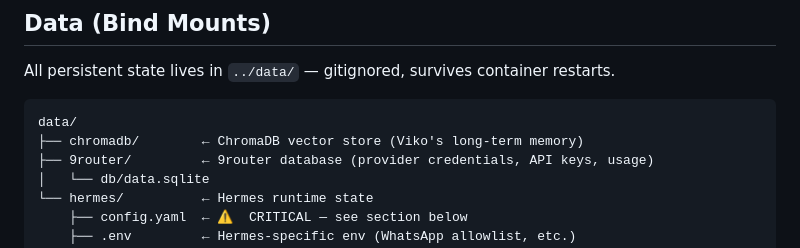
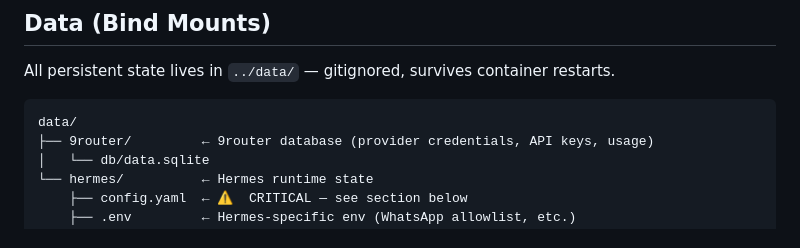
Before and after one commit to viko-nexus/viko-agent, a Markdown page: config/README.md, the part around the change. Drawn GitHub-style.

Commit message:
chore: remove data/chromadb — unused since switching to Holographic memory
Co-Authored-By: Claude Sonnet 4.6 <noreply@anthropic.com>

````diff
--- a/config/README.md
+++ b/config/README.md
@@ -40,7 +40,6 @@ All persistent state lives in `../data/` — gitignored, survives container rest
 
 ```
 data/
-├── chromadb/        ← ChromaDB vector store (Viko's long-term memory)
 ├── 9router/         ← 9router database (provider credentials, API keys, usage)
 │   └── db/data.sqlite
 └── hermes/          ← Hermes runtime state
````
